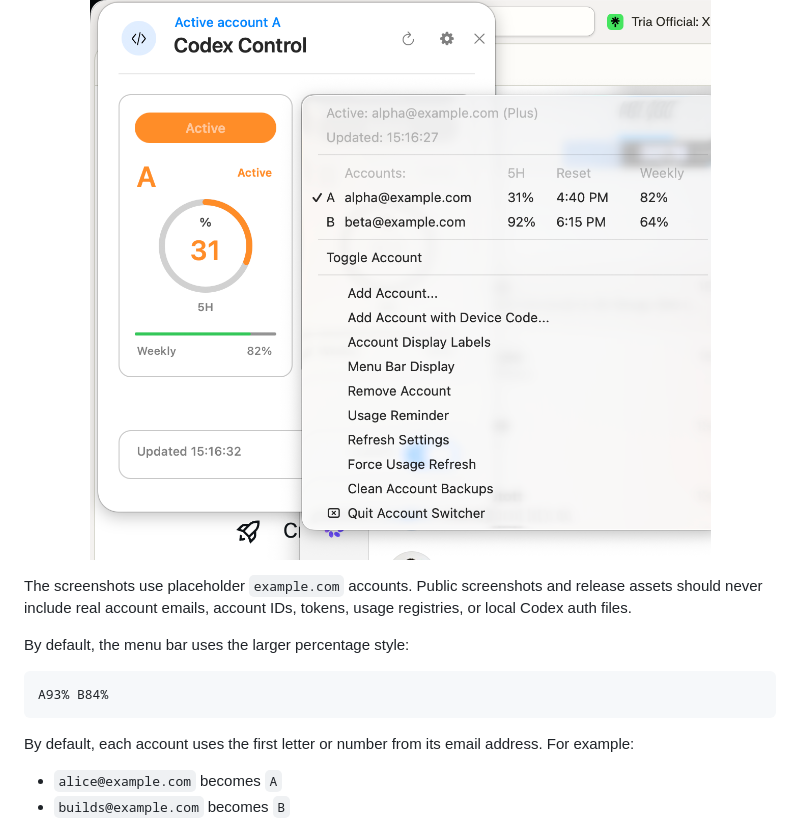
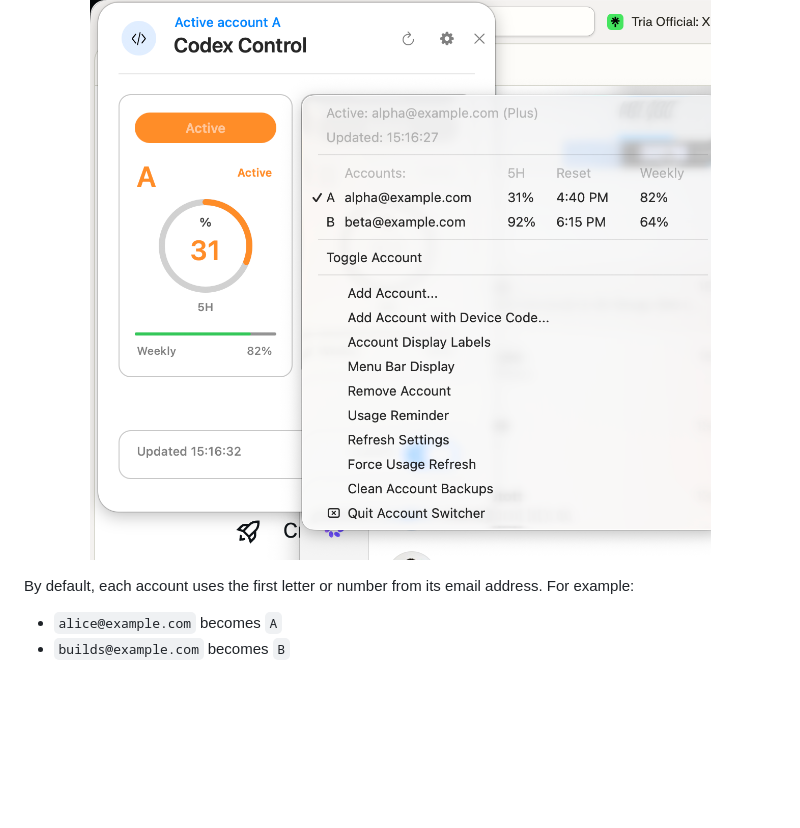
Before and after one commit to lordydord/Codex-Account-Switcher, a Markdown page: README.md, the part around the change. Drawn GitHub-style; blank space fills up the shorter version.

````diff
--- a/README.md
+++ b/README.md
@@ -48,13 +48,6 @@ It is deliberately small: a single Swift/AppKit menu-bar app for Codex Desktop t
   <img src="assets/screenshot-settings.png" alt="Codex Account Switcher settings menu with placeholder accounts" width="720">
 </p>
 
-The screenshots use placeholder `example.com` accounts. Public screenshots and release assets should never include real account emails, account IDs, tokens, usage registries, or local Codex auth files.
-
-By default, the menu bar uses the larger percentage style:
-
-```text
-A93% B84%
-```
 
 By default, each account uses the first letter or number from its email address. For example:
 
````
